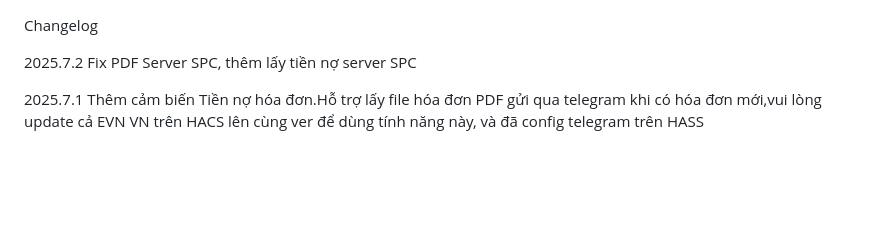
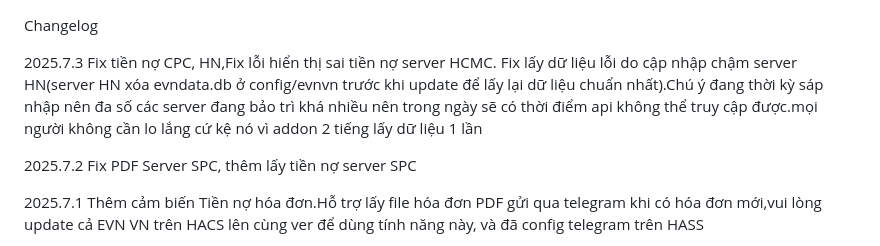
Before and after one commit to TriTue2011/hass-addon, a Markdown page: evnvn/CHANGELOG.md, the part around the change. GitHub-like rendering; blank space fills up the shorter version.

Commit message:
modified:   evnvn/CHANGELOG.md 	modified:   evnvn/config.yaml

```diff
--- a/evnvn/CHANGELOG.md
+++ b/evnvn/CHANGELOG.md
@@ -1,4 +1,7 @@
 Changelog
+
+2025.7.3
+Fix tiền nợ CPC, HN,Fix lỗi hiển thị sai tiền nợ server HCMC. Fix lấy dữ liệu lỗi do cập nhập chậm server HN(server HN xóa evndata.db ở config/evnvn trước khi update để lấy lại dữ liệu chuẩn nhất).Chú ý đang thời kỳ sáp nhập nên đa số các server đang bảo trì khá nhiều nên trong ngày sẽ có thời điểm api không thể truy cập được.mọi người không cần lo lắng cứ kệ nó vì addon 2 tiếng lấy dữ liệu 1 lần
 
 2025.7.2
 Fix PDF Server SPC, thêm lấy tiền nợ server SPC
```
